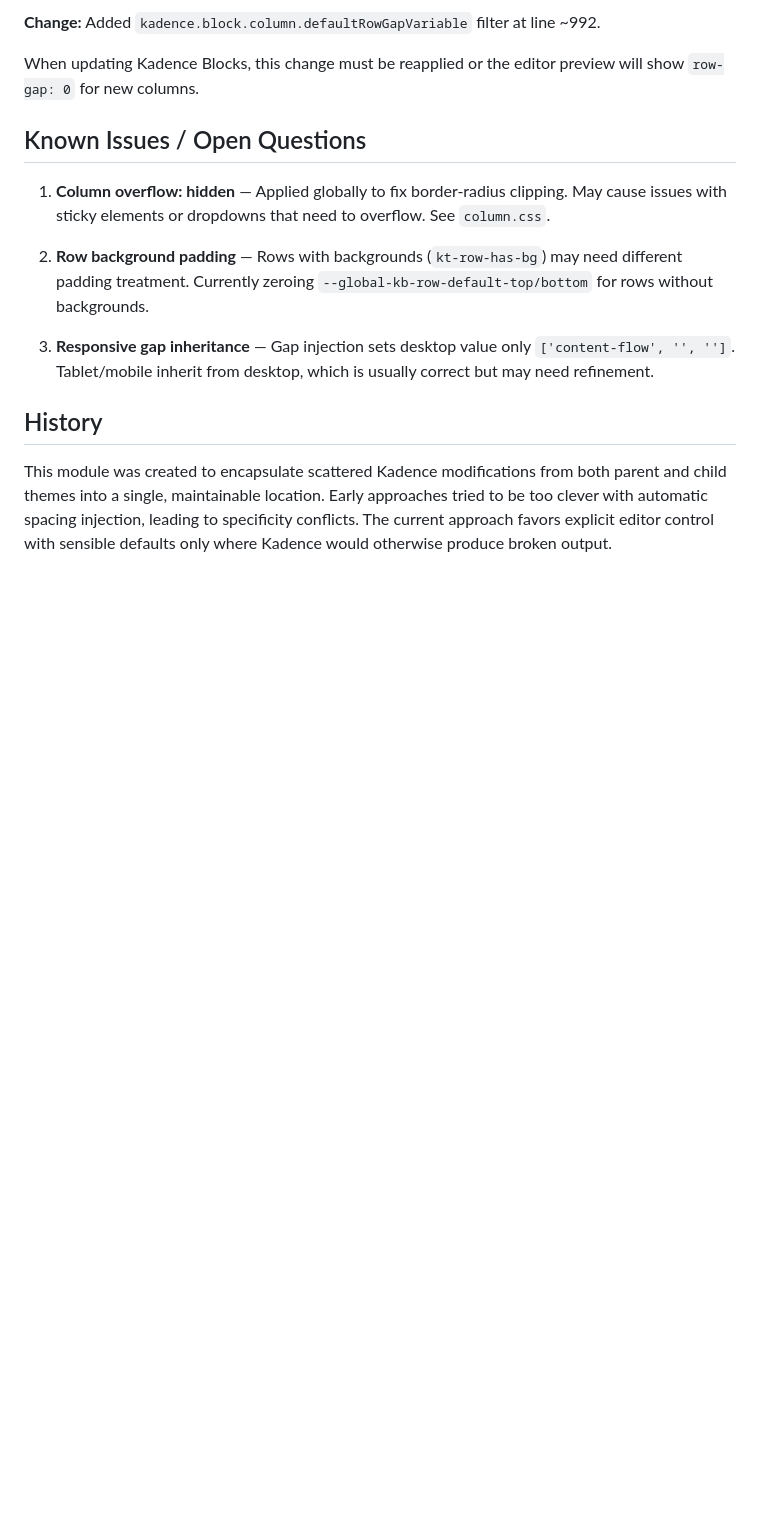
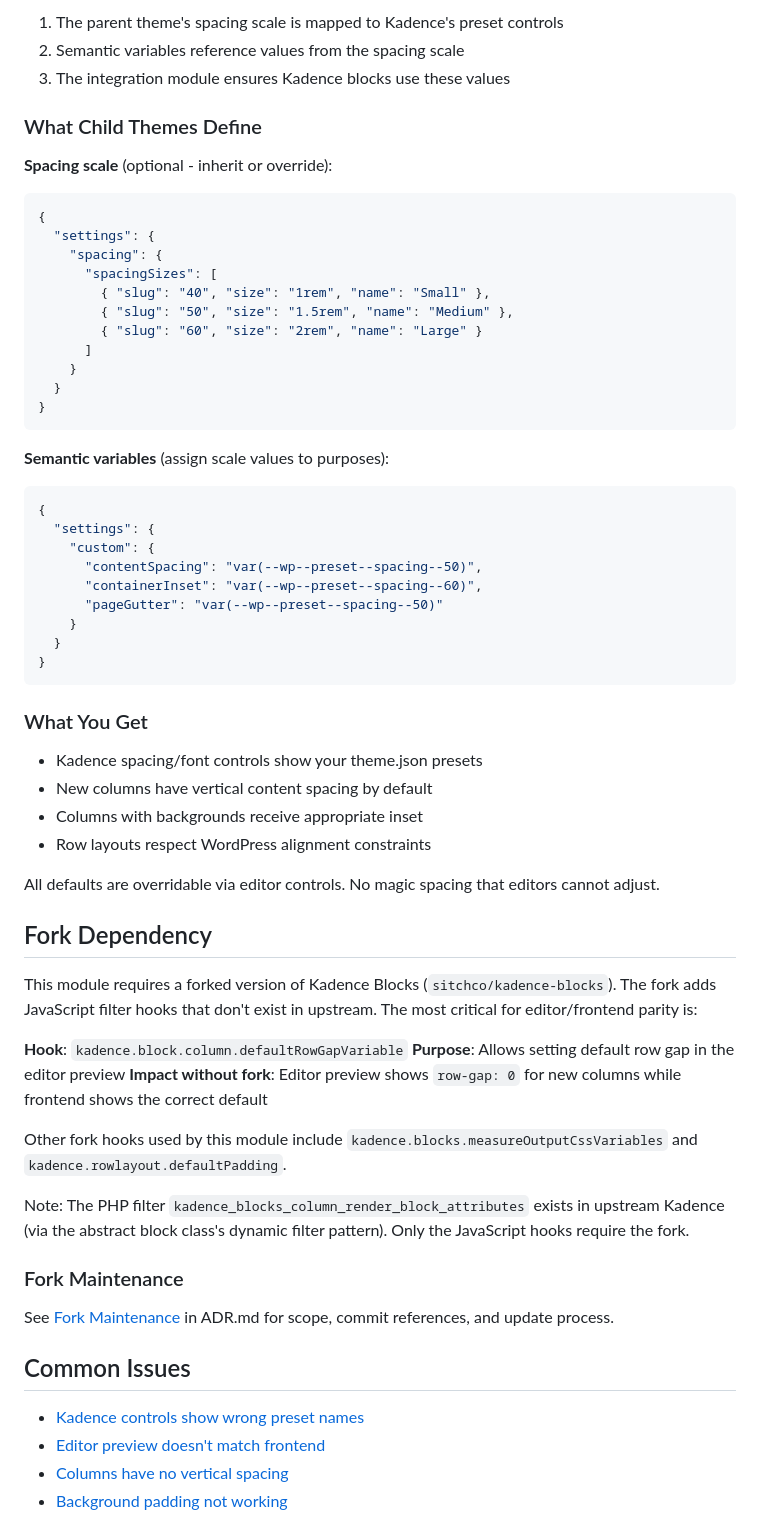
Before and after one commit to sitchco/parent-theme, a Markdown page: modules/KadenceBlocks/README.md, the part around one of its changes. GitHub-like rendering; blank space fills up the shorter version.

Commit message:
Update readme, add ADR doc

````diff
--- a/modules/KadenceBlocks/README.md
+++ b/modules/KadenceBlocks/README.md
@@ -96,16 +77,69 @@ This module requires modifications to the Kadence Blocks plugin. The fork adds f
 
-**Change:** Added `kadence.block.column.defaultRowGapVariable` filter at line ~992.
+1. The parent theme's spacing scale is mapped to Kadence's preset controls
+2. Semantic variables reference values from the spacing scale
+3. The integration module ensures Kadence blocks use these values
 
-When updating Kadence Blocks, this change must be reapplied or the editor preview will show `row-gap: 0` for new columns.
+### What Child Themes Define
 
-## Known Issues / Open Questions
+**Spacing scale** (optional - inherit or override):
 
-1. **Column overflow: hidden** — Applied globally to fix border-radius clipping. May cause issues with sticky elements or dropdowns that need to overflow. See `column.css`.
+```json
+{
+  "settings": {
+    "spacing": {
+      "spacingSizes": [
+        { "slug": "40", "size": "1rem", "name": "Small" },
+        { "slug": "50", "size": "1.5rem", "name": "Medium" },
+        { "slug": "60", "size": "2rem", "name": "Large" }
+      ]
+    }
+  }
+}
+```
 
-2. **Row background padding** — Rows with backgrounds (`kt-row-has-bg`) may need different padding treatment. Currently zeroing `--global-kb-row-default-top/bottom` for rows without backgrounds.
+**Semantic variables** (assign scale values to purposes):
 
-3. **Responsive gap inheritance** — Gap injection sets desktop value only `['content-flow', '', '']`. Tablet/mobile inherit from desktop, which is usually correct but may need refinement.
+```json
+{
+  "settings": {
+    "custom": {
+      "contentSpacing": "var(--wp--preset--spacing--50)",
+      "containerInset": "var(--wp--preset--spacing--60)",
+      "pageGutter": "var(--wp--preset--spacing--50)"
+    }
+  }
+}
+```
 
-## History
+### What You Get
 
-This module was created to encapsulate scattered Kadence modifications from both parent and child themes into a single, maintainable location. Early approaches tried to be too clever with automatic spacing injection, leading to specificity conflicts. The current approach favors explicit editor control with sensible defaults only where Kadence would otherwise produce broken output.
+- Kadence spacing/font controls show your theme.json presets
+- New columns have vertical content spacing by default
+- Columns with backgrounds receive appropriate inset
+- Row layouts respect WordPress alignment constraints
+
+All defaults are overridable via editor controls. No magic spacing that editors cannot adjust.
+
+## Fork Dependency
+
+This module requires a forked version of Kadence Blocks (`sitchco/kadence-blocks`). The fork adds JavaScript filter hooks that don't exist in upstream. The most critical for editor/frontend parity is:
+
+**Hook**: `kadence.block.column.defaultRowGapVariable`
+**Purpose**: Allows setting default row gap in the editor preview
+**Impact without fork**: Editor preview shows `row-gap: 0` for new columns while frontend shows the correct default
+
+Other fork hooks used by this module include `kadence.blocks.measureOutputCssVariables` and `kadence.rowlayout.defaultPadding`.
+
+Note: The PHP filter `kadence_blocks_column_render_block_attributes` exists in upstream Kadence (via the abstract block class's dynamic filter pattern). Only the JavaScript hooks require the fork.
+
+### Fork Maintenance
+
+See [Fork Maintenance](./ADR.md#fork-maintenance) in ADR.md for scope, commit references, and update process.
+
+## Common Issues
+
+- [Kadence controls show wrong preset names](#kadence-controls-show-wrong-preset-names)
+- [Editor preview doesn't match frontend](#editor-preview-doesnt-match-frontend)
+- [Columns have no vertical spacing](#columns-have-no-vertical-spacing)
+- [Background padding not working](#background-padding-not-working)
+
````
Also changed, not shown: other parts of modules/KadenceBlocks/README.md (+113 -80 lines), modules/KadenceBlocks/ADR.md (added, +247 -0 lines).
